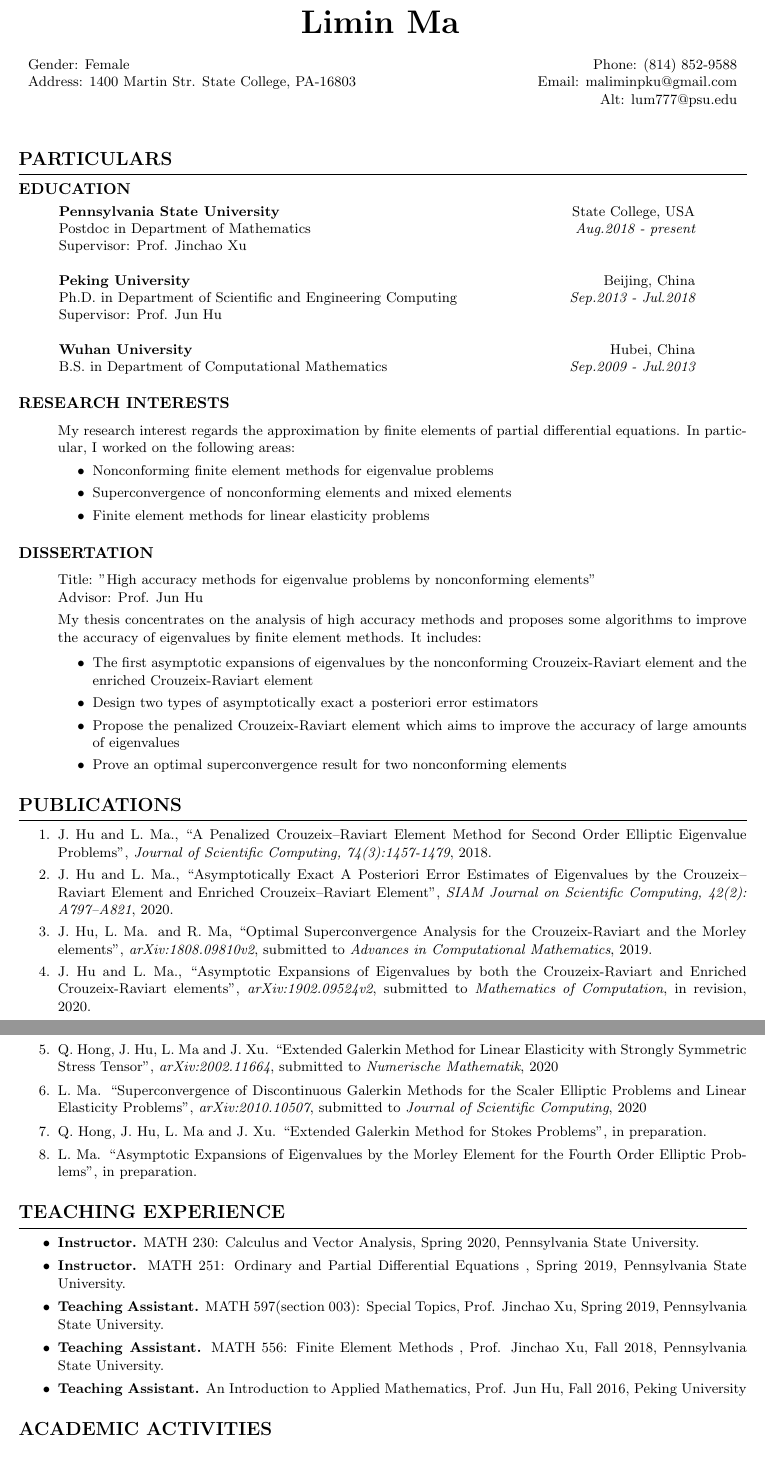
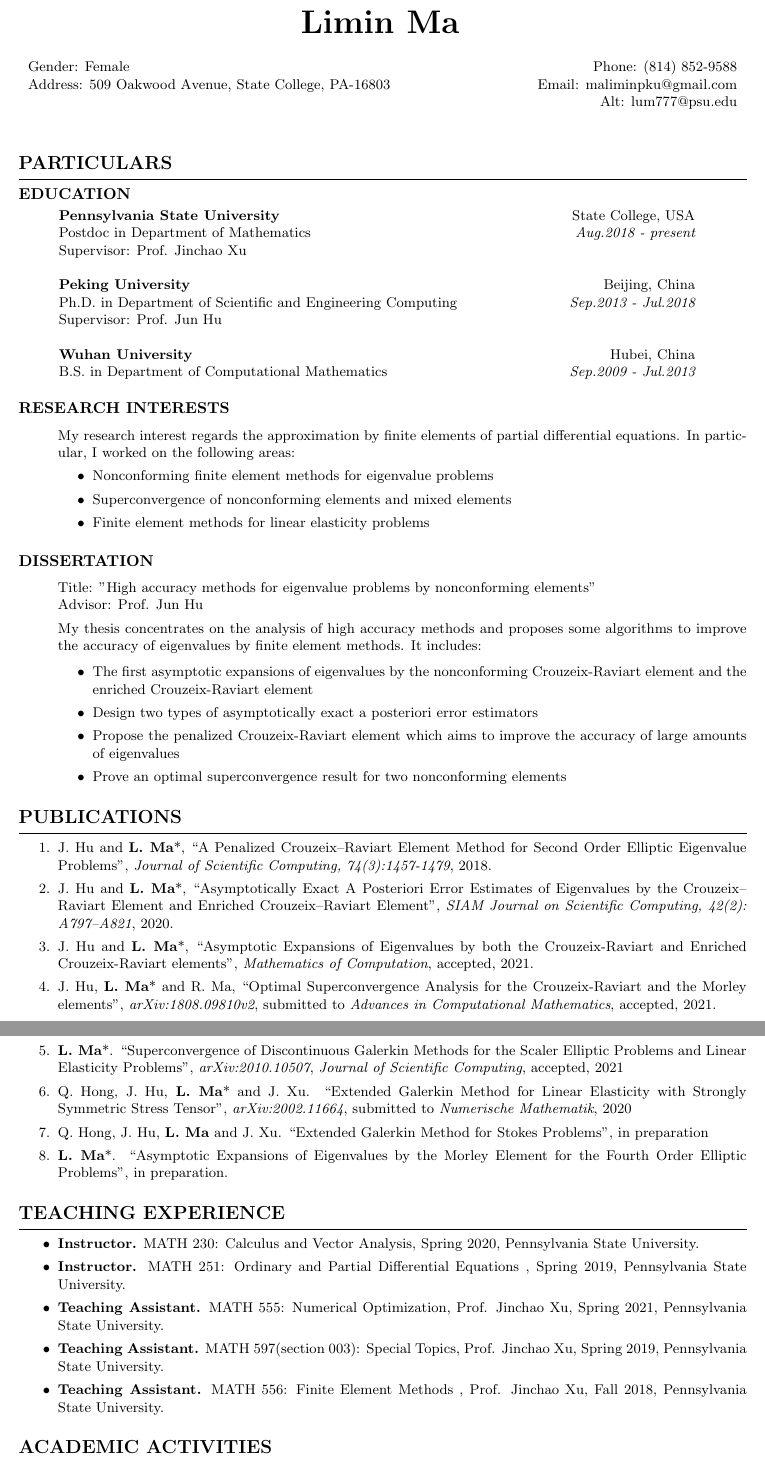
Before and after one commit to maliminmath/maliminmath.github.io, a LaTeX CV (cv.tex): two parts of pages 1 and 2 of 2, joined at a grey line, cut so that both start at the same text. Compiled offline with pdfLaTeX; a LaTeX package or settings file that is missing is left out.

Commit message:
Limin edited

```diff
--- a/cv.tex
+++ b/cv.tex
@@ -77,7 +77,7 @@
 \begin{tabular*}{\linewidth}{l@{\extracolsep{\fill}}r}
 
 Gender: Female& Phone: (814) 852-9588 \\
-Address: 1400 Martin Str. State College, PA-16803 &  Email: maliminpku@gmail.com\\
+Address: 509 Oakwood Avenue, State College, PA-16803 &  Email: maliminpku@gmail.com\\
   & Alt: lum777@psu.edu \\
 \end{tabular*}
 \end{tabbing}
@@ -169,24 +169,23 @@ Advisor: Prof. Jun Hu
 \hrule
 \vspace{0.2cm}
 \begin{enumerate}
-    	\item J. Hu and L. Ma., ``A Penalized Crouzeix--Raviart Element Method for Second Order Elliptic Eigenvalue Problems",  {\it Journal of Scientific Computing, 74(3):1457-1479}, 2018.
+	\item J. Hu and \textbf{L. Ma}*, ``A Penalized Crouzeix--Raviart Element Method for Second Order Elliptic Eigenvalue Problems",  {\it Journal of Scientific Computing, 74(3):1457-1479}, 2018.
 
-	\item J. Hu and L. Ma., ``Asymptotically Exact A Posteriori Error Estimates of Eigenvalues by the Crouzeix--Raviart Element and Enriched Crouzeix--Raviart Element",  {\it SIAM Journal on Scientific Computing, 42(2): A797--A821}, 2020.
+	\item J. Hu and \textbf{L. Ma}*, ``Asymptotically Exact A Posteriori Error Estimates of Eigenvalues by the Crouzeix--Raviart Element and Enriched Crouzeix--Raviart Element",  {\it SIAM Journal on Scientific Computing, 42(2): A797--A821}, 2020.
+
+	\item J. Hu and \textbf{L. Ma}*, ``Asymptotic Expansions of Eigenvalues by both the Crouzeix-Raviart and Enriched Crouzeix-Raviart elements", {\it Mathematics of Computation}, accepted, 2021.
 
 
-	\item J. Hu, L. Ma. and R. Ma, ``Optimal Superconvergence Analysis for the Crouzeix-Raviart and the Morley elements",  {\it arXiv:1808.09810v2}, submitted to {\it Advances in Computational Mathematics}, 2019.
+	\item J. Hu, \textbf{L. Ma}* and R. Ma, ``Optimal Superconvergence Analysis for the Crouzeix-Raviart and the Morley elements",  {\it arXiv:1808.09810v2}, submitted to {\it Advances in Computational Mathematics}, accepted, 2021.
 
-	\item J. Hu and L. Ma., ``Asymptotic Expansions of Eigenvalues by both the Crouzeix-Raviart and Enriched Crouzeix-Raviart elements",  {\it arXiv:1902.09524v2}, submitted to {\it Mathematics of Computation}, in revision, 2020.
+	\item \textbf{L. Ma}*. ``Superconvergence of Discontinuous Galerkin Methods for the Scaler Elliptic Problems and Linear Elasticity Problems", {\it arXiv:2010.10507}, {\it Journal of Scientific Computing}, accepted, 2021
+
+	\item Q. Hong, J. Hu, \textbf{L. Ma}* and J. Xu. ``Extended Galerkin Method for Linear Elasticity with Strongly Symmetric Stress Tensor", {\it arXiv:2002.11664}, submitted to   {\it Numerische Mathematik}, 2020
 
 
-	\item Q. Hong, J. Hu, L. Ma and J. Xu. ``Extended Galerkin Method for Linear Elasticity with Strongly Symmetric Stress Tensor", {\it arXiv:2002.11664}, submitted to   {\it Numerische Mathematik}, 2020
+	\item Q. Hong, J. Hu, \textbf{L. Ma} and J. Xu. ``Extended Galerkin Method for Stokes Problems", in preparation
 
-	\item L. Ma. ``Superconvergence of Discontinuous Galerkin Methods for the Scaler Elliptic Problems and Linear Elasticity Problems", {\it arXiv:2010.10507}, submitted to  {\it Journal of Scientific Computing}, 2020
-
-	\item Q. Hong, J. Hu, L. Ma and J. Xu. ``Extended Galerkin Method for Stokes Problems", in preparation.
-
-	\item L. Ma. ``Asymptotic Expansions of Eigenvalues by the Morley Element for the Fourth Order Elliptic Problems", in preparation.
-
+	\item \textbf{L. Ma}*. ``Asymptotic Expansions of Eigenvalues by the Morley Element for the Fourth Order Elliptic Problems", in preparation.
 
 \end{enumerate}
 
@@ -201,11 +200,13 @@ Advisor: Prof. Jun Hu
 
 \item {\bf Instructor.} MATH 251: Ordinary and Partial Differential Equations , Spring 2019, Pennsylvania State University.
 
+\item {\bf Teaching Assistant.} MATH 555: Numerical Optimization, Prof. Jinchao Xu, Spring 2021, Pennsylvania State University.
+
 \item {\bf Teaching Assistant.} MATH 597(section 003): Special Topics, Prof. Jinchao Xu, Spring 2019, Pennsylvania State University.
 
 \item {\bf Teaching Assistant.} MATH 556: Finite Element Methods , Prof. Jinchao Xu, Fall 2018, Pennsylvania State University.
 
-\item {\bf Teaching Assistant.} An Introduction to Applied Mathematics,  Prof. Jun Hu, Fall 2016, Peking University
+%\item {\bf Teaching Assistant.} An Introduction to Applied Mathematics,  Prof. Jun Hu, Fall 2016, Peking University
 \end{itemize}
 \subsection*{ACADEMIC ACTIVITIES}
 \hrule
```
